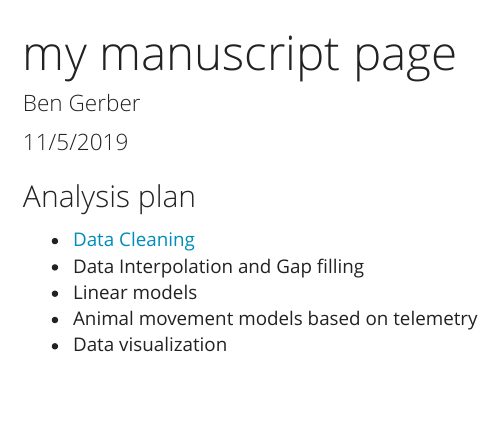
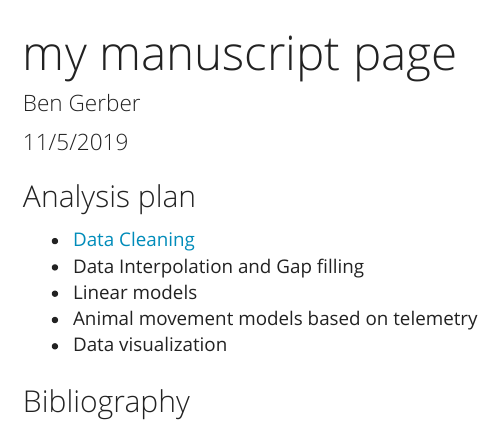
Before and after one commit to bsgerber/training-test, an R Markdown document (index.rmd): the page in a window 1100 px wide, from its top. Rendered offline with R 4.5, knitr and Pandoc, with nearby package versions.

Commit message:
add biblio

```diff
--- a/index.rmd
+++ b/index.rmd
@@ -18,3 +18,5 @@ knitr::opts_chunk$set(echo = TRUE)
 - Linear models
 - Animal movement models based on telemetry
 - Data visualization
+
+### Bibliography
```
